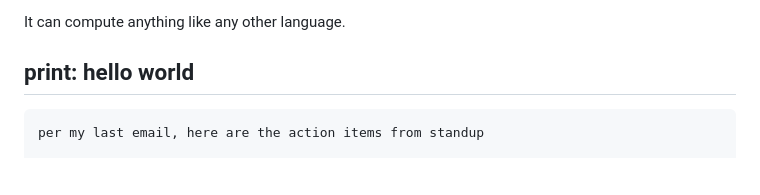
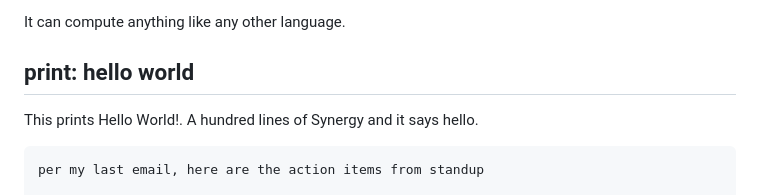
Before and after one commit to mandyhoami-lab/amandata.dev, a Markdown page: posts/synergy-corporate-buzzword-esolang.md, the part around the change. Rendered like a GitHub page; blank space fills up the shorter version.

Commit message:
synergy post: hello world caption

````diff
--- a/posts/synergy-corporate-buzzword-esolang.md
+++ b/posts/synergy-corporate-buzzword-esolang.md
@@ -53,6 +53,8 @@ It can compute anything like any other language.
 
 ## print: hello world
 
+This prints Hello World!. A hundred lines of Synergy and it says hello.
+
 ```
 per my last email, here are the action items from standup
 
````
